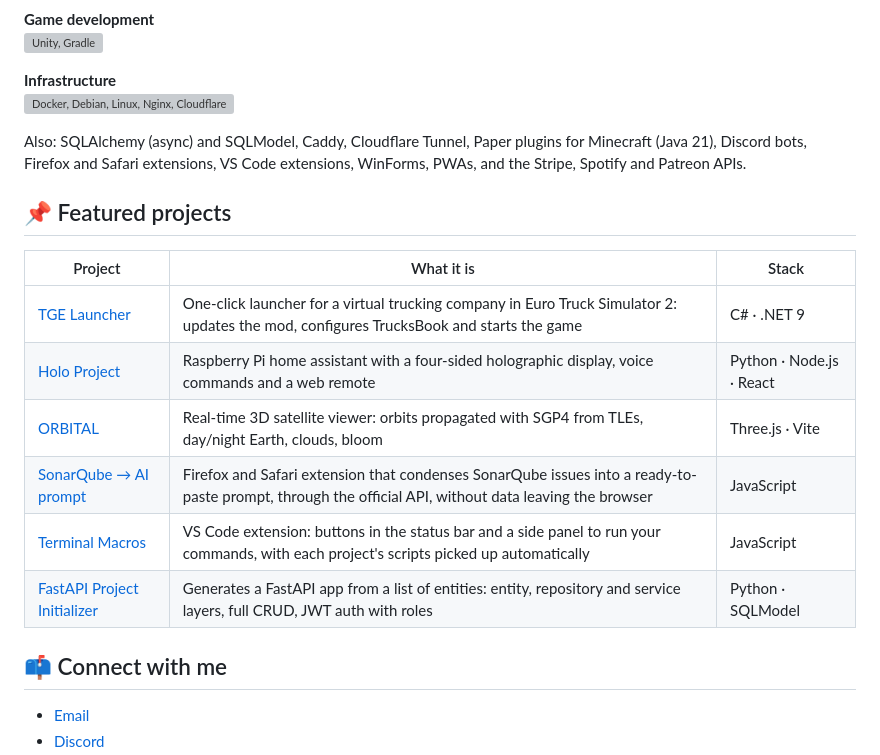
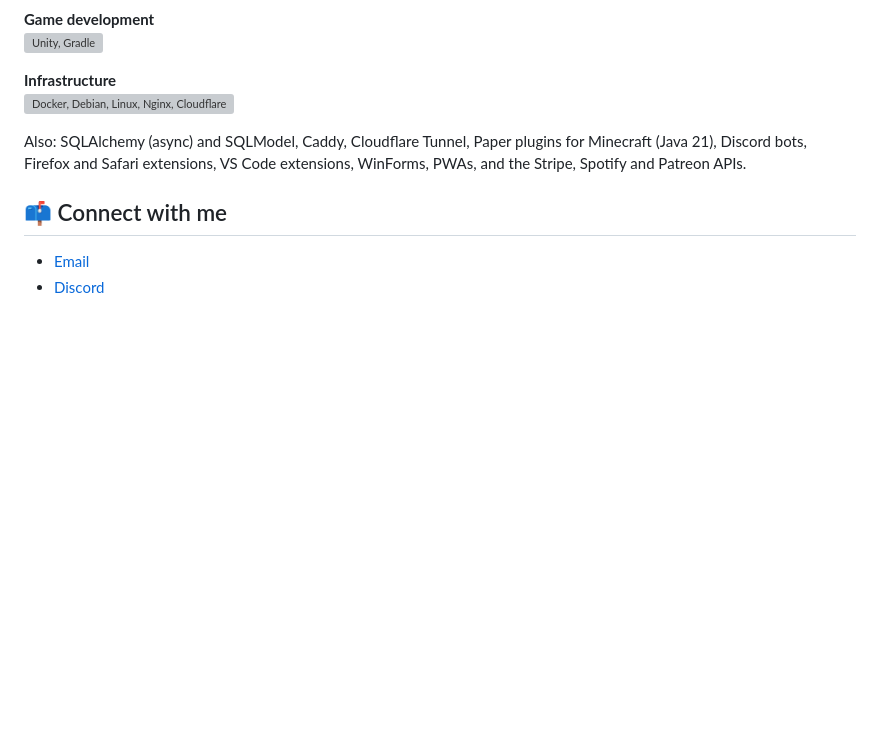
Before and after one commit to Lenitra/Lenitra, a Markdown page: README.md, the part around the change. GitHub-like rendering; blank space fills up the shorter version; grey boxes are pictures that could not be loaded.

Commit message:
Update README.md
Remove the featured projects section.

Co-Authored-By: Claude Opus 5.5 <noreply@anthropic.com>

```diff
--- a/README.md
+++ b/README.md
@@ -50,17 +50,6 @@
 
 Also: SQLAlchemy (async) and SQLModel, Caddy, Cloudflare Tunnel, Paper plugins for Minecraft (Java 21), Discord bots, Firefox and Safari extensions, VS Code extensions, WinForms, PWAs, and the Stripe, Spotify and Patreon APIs.
 
-## 📌 Featured projects
-
-| Project | What it is | Stack |
-|---|---|---|
-| [TGE Launcher](https://github.com/Lenitra/tge-launcher) | One-click launcher for a virtual trucking company in Euro Truck Simulator 2: updates the mod, configures TrucksBook and starts the game | C# · .NET 9 |
-| [Holo Project](https://github.com/Lenitra/holo_project) | Raspberry Pi home assistant with a four-sided holographic display, voice commands and a web remote | Python · Node.js · React |
-| [ORBITAL](https://github.com/Lenitra/test_fable5) | Real-time 3D satellite viewer: orbits propagated with SGP4 from TLEs, day/night Earth, clouds, bloom | Three.js · Vite |
-| [SonarQube → AI prompt](https://github.com/Lenitra/sonar-prompt-debug) | Firefox and Safari extension that condenses SonarQube issues into a ready-to-paste prompt, through the official API, without data leaving the browser | JavaScript |
-| [Terminal Macros](https://github.com/Lenitra/terminal-macro-vscode-ext) | VS Code extension: buttons in the status bar and a side panel to run your commands, with each project's scripts picked up automatically | JavaScript |
-| [FastAPI Project Initializer](https://github.com/Lenitra/FastApi-project-initializer) | Generates a FastAPI app from a list of entities: entity, repository and service layers, full CRUD, JWT auth with roles | Python · SQLModel |
-
 ## 📫 Connect with me
 
 - [Email](mailto:thomaslemartinel@gmail.com)
```
